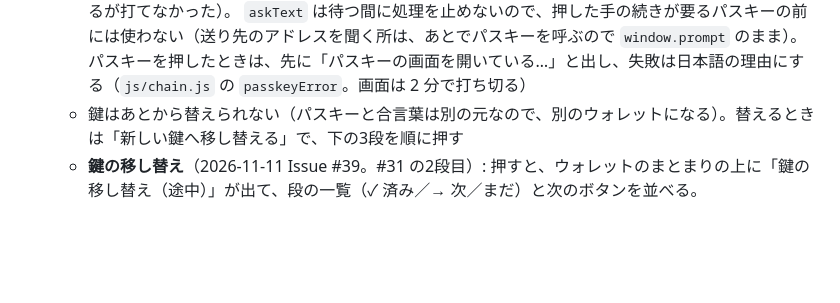
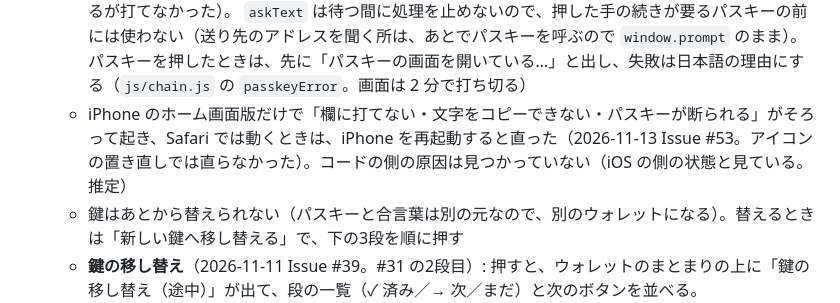
Before and after one commit to RH-REP/bubbles-todo, a Markdown page: README.md, the part around the change. Rendered like a GitHub page; blank space fills up the shorter version.

Commit message:
README に、iPhone のホーム画面版だけで打てない・コピーできない・パスキーが断られるときは再起動で直った、と書いた（Issue #53 の返事）
Co-Authored-By: Claude Opus 5.5 <noreply@anthropic.com>

```diff
--- a/README.md
+++ b/README.md
@@ -1005,6 +1005,7 @@ CSV（2026-11-13 に外した）は開いている海だけで、サーバーに
   - 合言葉・復元コードは、ブラウザの入力の窓（`window.prompt`）ではなく、ページの中の欄（`js/asktext.js` の `askText`）で聞く（2026-11-13 Issue #53。iPhone のホーム画面版で、窓は出るが打てなかった）。
     `askText` は待つ間に処理を止めないので、押した手の続きが要るパスキーの前には使わない（送り先のアドレスを聞く所は、あとでパスキーを呼ぶので `window.prompt` のまま）。
     パスキーを押したときは、先に「パスキーの画面を開いている…」と出し、失敗は日本語の理由にする（`js/chain.js` の `passkeyError`。画面は 2 分で打ち切る）
+  - iPhone のホーム画面版だけで「欄に打てない・文字をコピーできない・パスキーが断られる」がそろって起き、Safari では動くときは、iPhone を再起動すると直った（2026-11-13 Issue #53。アイコンの置き直しでは直らなかった）。コードの側の原因は見つかっていない（iOS の側の状態と見ている。推定）
   - 鍵はあとから替えられない（パスキーと合言葉は別の元なので、別のウォレットになる）。替えるときは「新しい鍵へ移し替える」で、下の3段を順に押す
   - **鍵の移し替え**（2026-11-11 Issue #39。#31 の2段目）: 押すと、ウォレットのまとまりの上に「鍵の移し替え（途中）」が出て、段の一覧（✓ 済み／→ 次／まだ）と次のボタンを並べる。
     1. 新しい鍵を作る（パスキーを新しく作る・合言葉で新しく作る）→ 新しい鍵の復元コードを見せる
```
